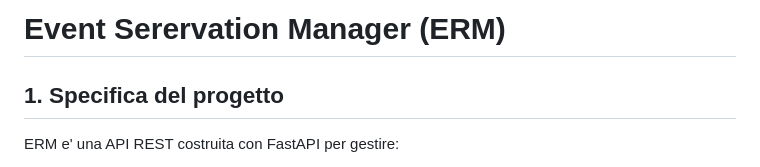
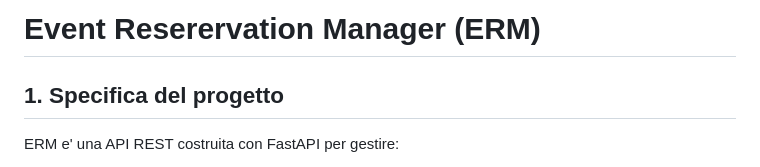
Before and after one commit to giusqu/event-reservation-manager, a Markdown page: README_IT.md, the part around the change. GitHub-like rendering.

```diff
--- a/README_IT.md
+++ b/README_IT.md
@@ -1,4 +1,4 @@
-# Event Serervation Manager (ERM)
+# Event Reserervation Manager (ERM)
 
 ## 1. Specifica del progetto
 
```
Also changed, not shown: README.md (+1 -1 lines).
